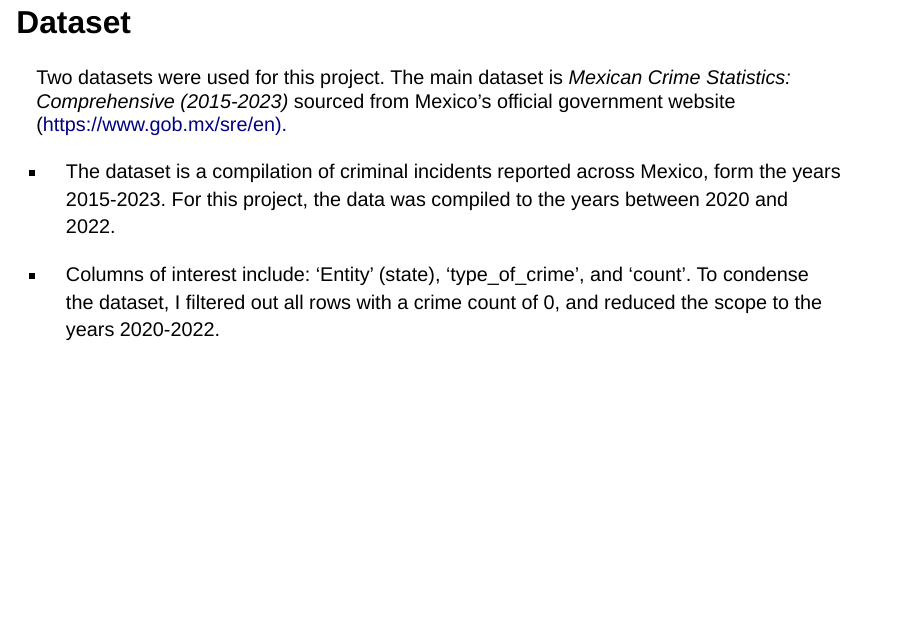
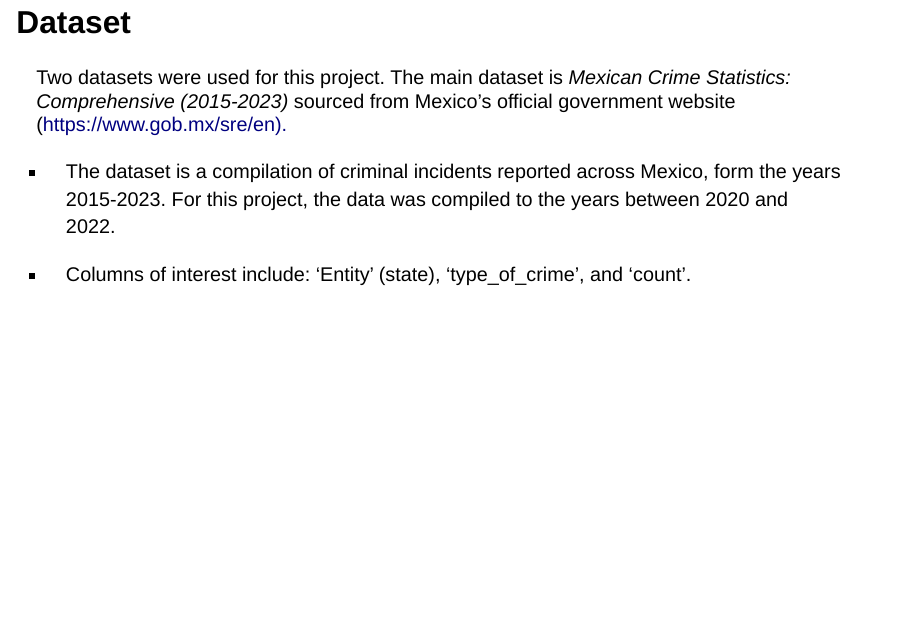
Before and after one commit to INFO-523-SU25/final-project-howe, a Quarto document (presentation.qmd): page 4 of 16. Rendered offline with R 4.5, knitr and Pandoc in place of Quarto, with nearby package versions; drawn as Slidy slides in place of the format the file asks for; some code elsewhere in the file could not run offline.

Commit message:
implemented

```diff
--- a/presentation.qmd
+++ b/presentation.qmd
@@ -71,7 +71,7 @@ Two datasets were used for this project. The main dataset is *Mexican Crime Stat
 
 -   The dataset is a compilation of criminal incidents reported across Mexico, form the years 2015-2023. For this project, the data was compiled to the years between 2020 and 2022.
 
--   Columns of interest include: 'Entity' (state), 'type_of_crime', and 'count'. To condense the dataset, I filtered out all rows with a crime count of 0, and reduced the scope to the years 2020-2022.
+-   Columns of interest include: 'Entity' (state), 'type_of_crime', and 'count'.
 
 ## Dataset continued..
 
```
